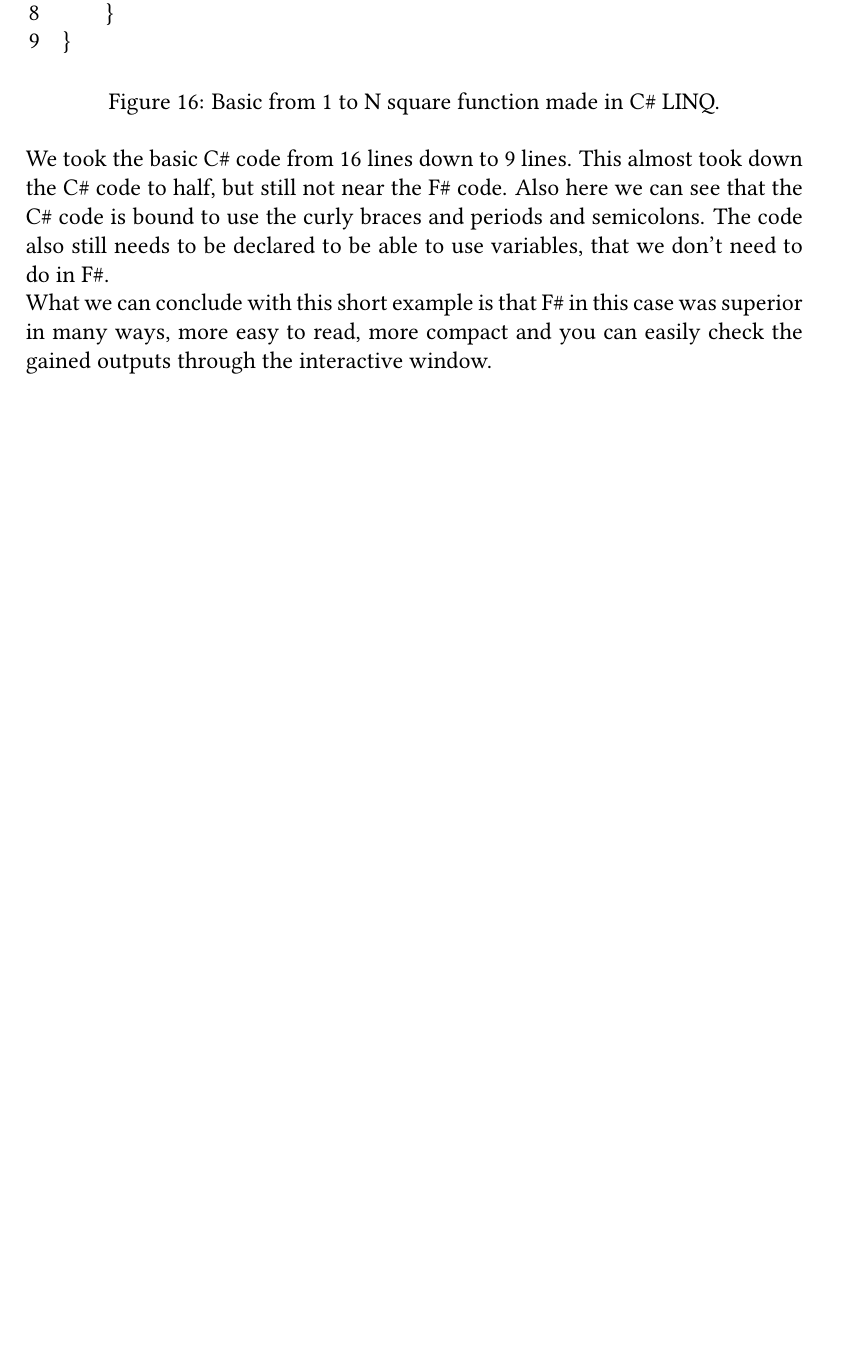
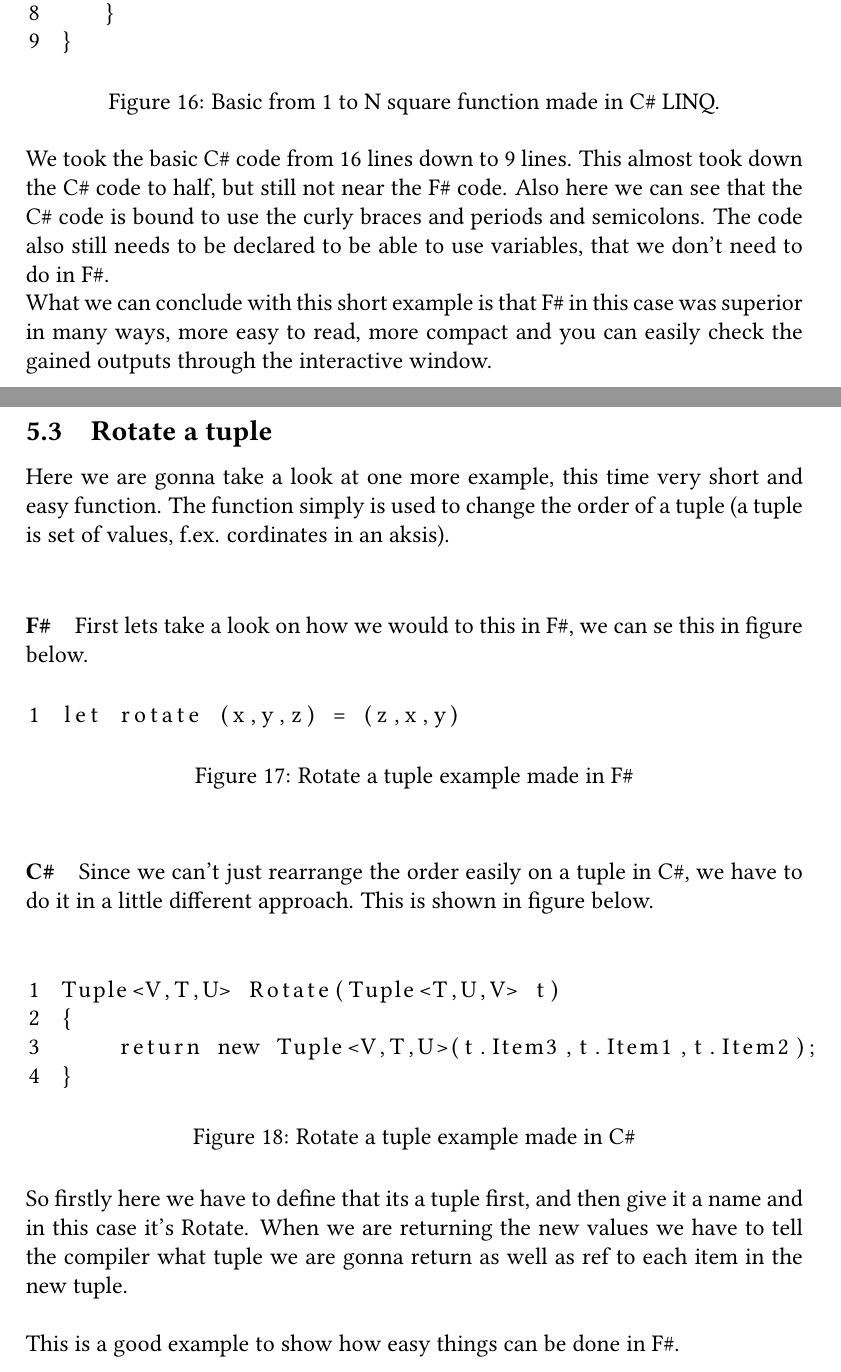
Before and after one commit to UiT-Prosject-Aut-Grp1/rapport, a LaTeX document (The analysis of C# to F#.tex): part of page 32 of 44 before the commit and two parts of pages 32 and 33 of 45 after it, the two joined at a grey line, cut so that both start at the same text, the shorter picture padded with empty space. Compiled offline with pdfLaTeX.

Commit message:
More code examples

```diff
--- a/The analysis of C# to F#.tex
+++ b/The analysis of C# to F#.tex
@@ -610,6 +610,39 @@
 What we can conclude with this short example is that F\# in this case was superior in many ways, more easy to read, more compact and you can easily check the gained outputs through the interactive window.
 
 \newpage
+\subsection{Rotate a tuple}
+Here we are gonna take a look at one more example, this time very short and easy function. The function simply is used to change the order of a tuple (a tuple is set of values, f.ex. cordinates in an aksis).\\
+
+\paragraph{F\#}
+First lets take a look on how we would to this in F\#, we can se this in figure below.
+
+\begin{figure}[!h]
+\begin{lstlisting}
+let rotate (x,y,z) = (z,x,y)
+\end{lstlisting}
+\caption{Rotate a tuple example made in F\#}
+\label{fig:RotateTupleFSharp}
+\end{figure}
+
+\paragraph{C\#}
+Since we can’t just rearrange the order easily on a tuple in C\#, we have to do it in a little different approach. This is shown in figure below.\\
+
+\begin{figure}[!h]
+\begin{lstlisting}
+Tuple<V,T,U> Rotate(Tuple<T,U,V> t)
+{
+    return new Tuple<V,T,U>(t.Item3,t.Item1,t.Item2);
+}
+\end{lstlisting}
+\caption{Rotate a tuple example made in C\#}
+\label{fig:RotateTupleCSharp}
+\end{figure}
+
+So firstly here we have to define that its a tuple first, and then give it a name and in this case it’s Rotate. When we are returning the new values we have to tell the compiler what tuple we are gonna return as well as ref to each item in the new tuple.\\
+
+This is a good example to show how easy things can be done in F\#.
+
+\newpage
 \section{Complete analysis}
 In this chapter we will take a look at the complete analysis of the previous chapters.
 
```
Also changed, not shown: The analysis of C# to F#.pdf.
